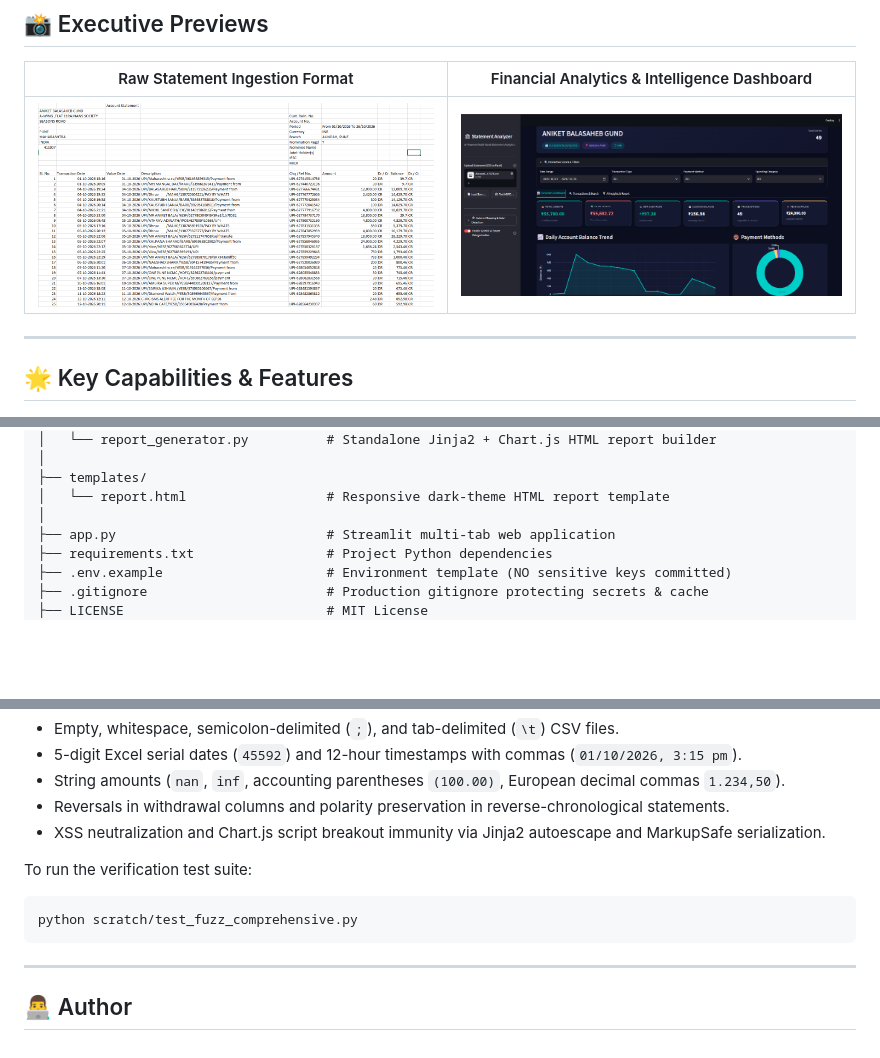
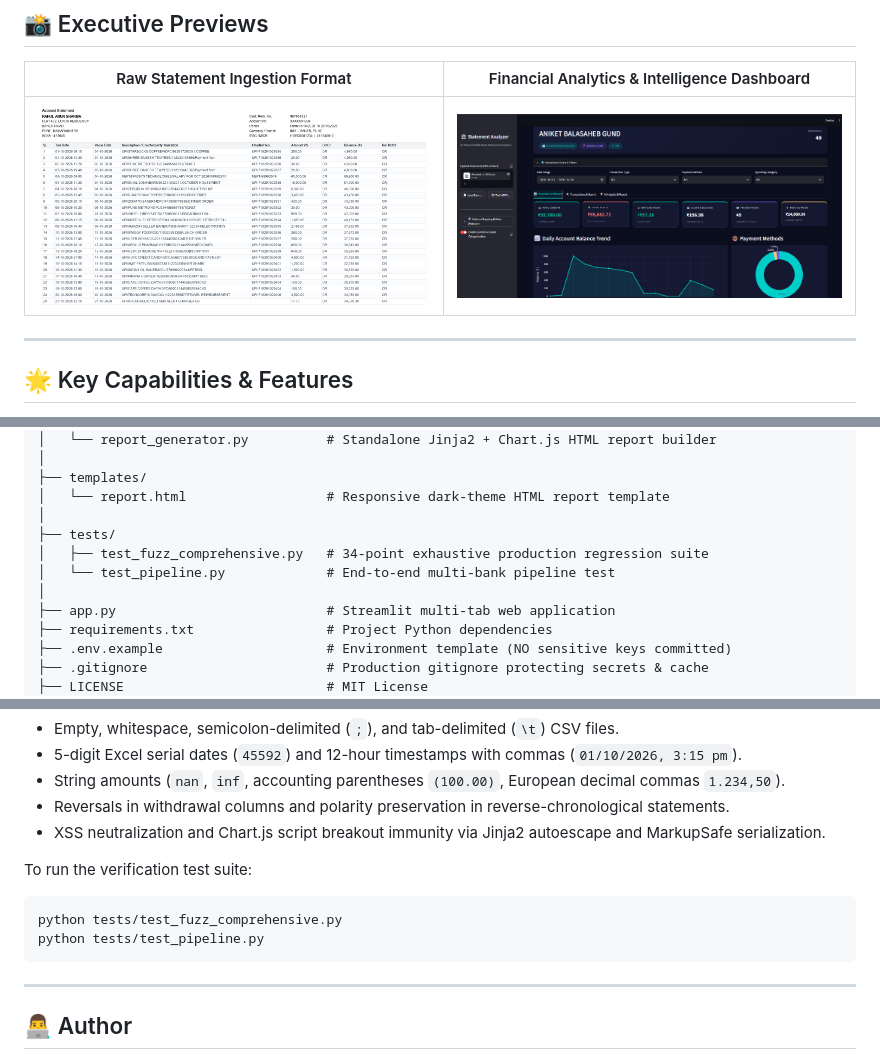
Before and after one commit to Aniket-Gund/Bank-Statement-Analyzer, a Markdown page: README.md, 3 parts joined by grey strips. GitHub-like rendering; pictures changed too: Screenshot 2026-10-27 103429.png; blank space fills up the shorter version.

Commit message:
docs: replace raw statement screenshot with clean dummy mockup and add tracked tests suite

````diff
--- a/README.md
+++ b/README.md
@@ -108,6 +108,10 @@ Bank-Statement-Analyzer/
 ├── templates/
 │   └── report.html                  # Responsive dark-theme HTML report template
 │
+├── tests/
+│   ├── test_fuzz_comprehensive.py   # 34-point exhaustive production regression suite
+│   └── test_pipeline.py             # End-to-end multi-bank pipeline test
+│
 ├── app.py                           # Streamlit multi-tab web application
 ├── requirements.txt                 # Project Python dependencies
 ├── .env.example                     # Environment template (NO sensitive keys committed)
@@ -193,7 +197,8 @@ The system includes a 34-point regression suite covering extreme edge cases:
 
 To run the verification test suite:
 ```bash
-python scratch/test_fuzz_comprehensive.py
+python tests/test_fuzz_comprehensive.py
+python tests/test_pipeline.py
 ```
 
 ---
````
Also changed, not shown: 4 other files.
